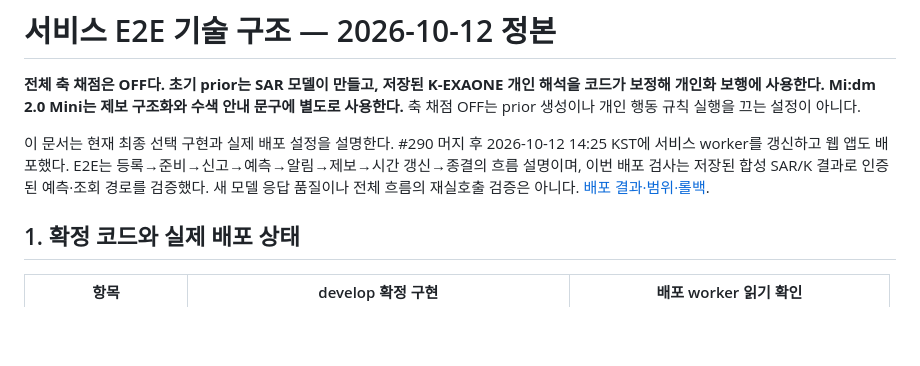
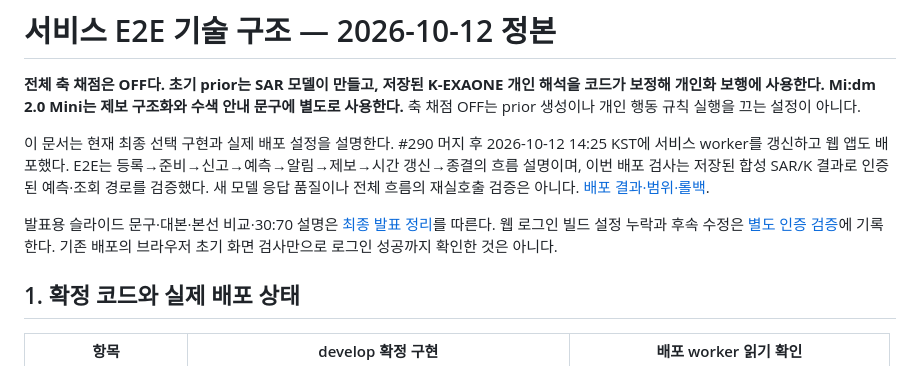
Before and after one commit to Donghaeng-AI-ROOKIE/Come-back-home, a Markdown page: docs/SERVICE_E2E_20261012.md, the part around the change. GitHub-like rendering; blank space fills up the shorter version.

```diff
--- a/docs/SERVICE_E2E_20261012.md
+++ b/docs/SERVICE_E2E_20261012.md
@@ -3,6 +3,8 @@
 **전체 축 채점은 OFF다. 초기 prior는 SAR 모델이 만들고, 저장된 K-EXAONE 개인 해석을 코드가 보정해 개인화 보행에 사용한다. Mi:dm 2.0 Mini는 제보 구조화와 수색 안내 문구에 별도로 사용한다.** 축 채점 OFF는 prior 생성이나 개인 행동 규칙 실행을 끄는 설정이 아니다.
 
 이 문서는 현재 최종 선택 구현과 실제 배포 설정을 설명한다. #290 머지 후 2026-10-12 14:25 KST에 서비스 worker를 갱신하고 웹 앱도 배포했다. E2E는 등록→준비→신고→예측→알림→제보→시간 갱신→종결의 흐름 설명이며, 이번 배포 검사는 저장된 합성 SAR/K 결과로 인증된 예측·조회 경로를 검증했다. 새 모델 응답 품질이나 전체 흐름의 재실호출 검증은 아니다. [배포 결과·범위·롤백](releases/final-service-deploy-20261012.md).
+
+발표용 슬라이드 문구·대본·본선 비교·30:70 설명은 [최종 발표 정리](PRESENTATION_FINAL_20261012.md)를 따른다. 웹 로그인 빌드 설정 누락과 후속 수정은 [별도 인증 검증](verification/login-cloud-build-20261012/README.md)에 기록한다. 기존 배포의 브라우저 초기 화면 검사만으로 로그인 성공까지 확인한 것은 아니다.
 
 ## 1. 확정 코드와 실제 배포 상태
 
```
Also changed, not shown: docs/PRESENTATION_FINAL_20261012.md (added, +173 -0 lines), docs/releases/final-service-deploy-20261012.md (+2 -0 lines), frontend/README.md (+7 -1 lines), docs/presentation-final-20261012/figures/preliminary-vs-final.png (added), 8 other files.
